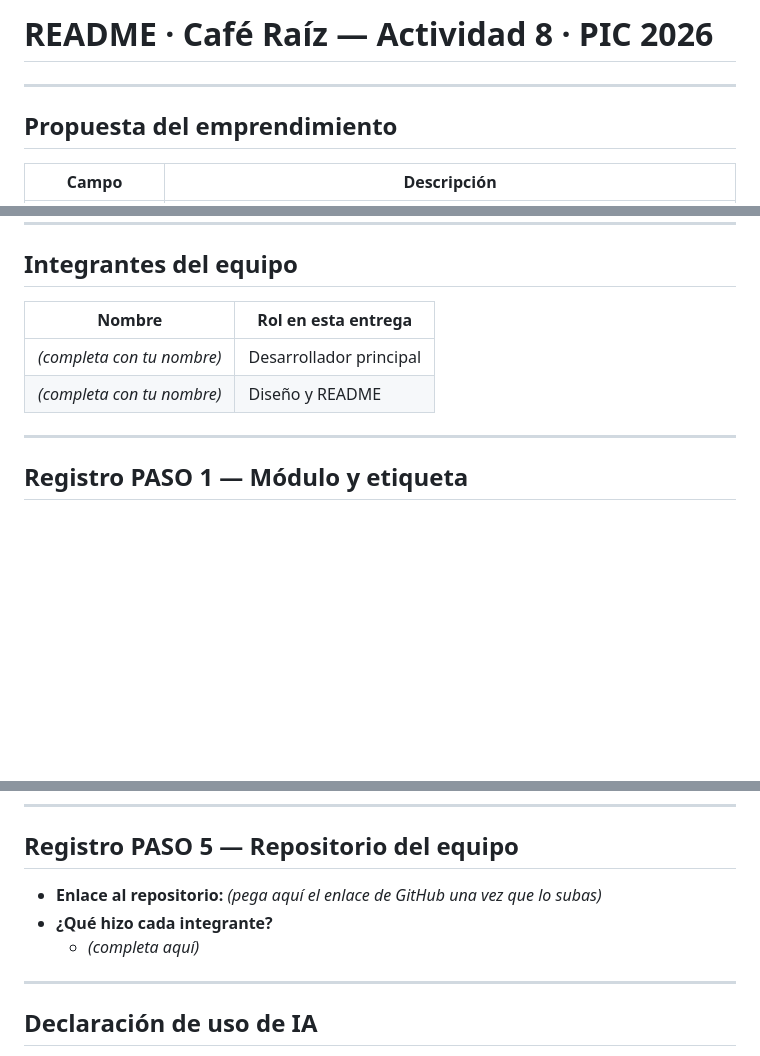
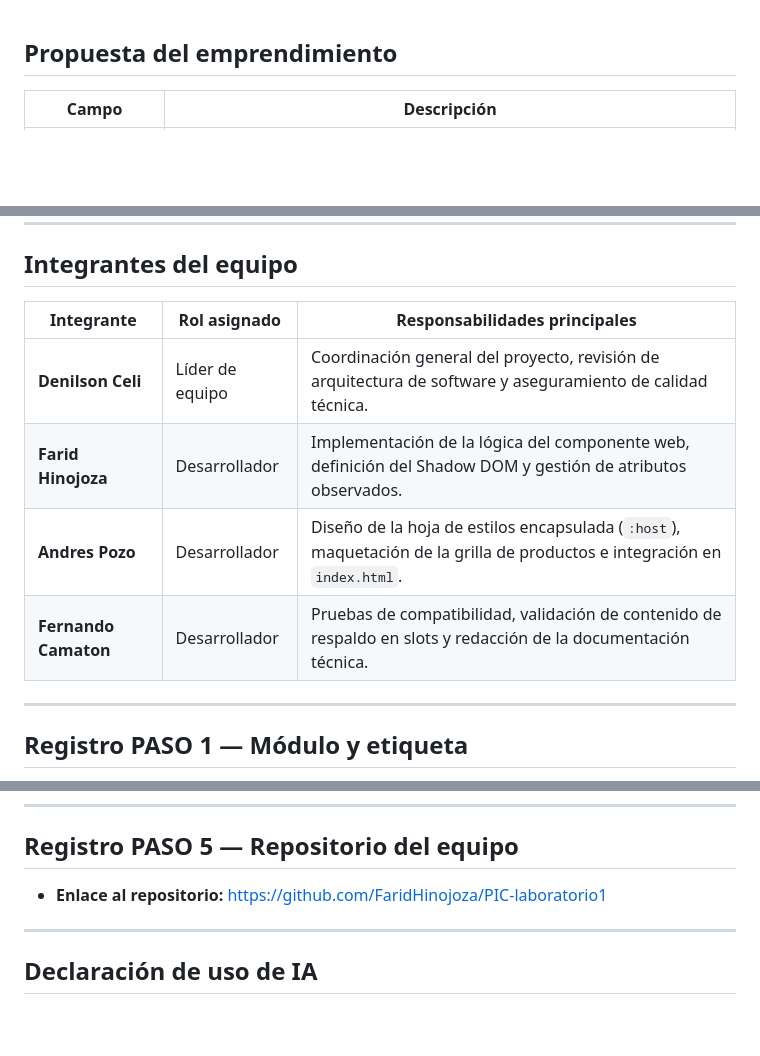
Before and after one commit to FaridHinojoza/PIC-laboratorio1, a Markdown page: README.md, 3 parts joined by grey strips. GitHub-like rendering; blank space fills up the shorter version.

Commit message:
MOD-readme

```diff
--- a/README.md
+++ b/README.md
@@ -1,7 +1,3 @@
-# README · Café Raíz — Actividad 8 · PIC 2026
-
----
-
 ## Propuesta del emprendimiento
 
 | Campo | Descripción |
@@ -14,10 +10,12 @@
 
 ## Integrantes del equipo
 
-| Nombre | Rol en esta entrega |
-|---|---|
-| _(completa con tu nombre)_ | Desarrollador principal |
-| _(completa con tu nombre)_ | Diseño y README |
+| Integrante | Rol asignado | Responsabilidades principales |
+|---|---|---|
+| **Denilson Celi** | Líder de equipo | Coordinación general del proyecto, revisión de arquitectura de software y aseguramiento de calidad técnica. |
+| **Farid Hinojoza** | Desarrollador | Implementación de la lógica del componente web, definición del Shadow DOM y gestión de atributos observados. |
+| **Andres Pozo** | Desarrollador | Diseño de la hoja de estilos encapsulada (`:host`), maquetación de la grilla de productos e integración en `index.html`. |
+| **Fernando Camaton** | Desarrollador | Pruebas de compatibilidad, validación de contenido de respaldo en slots y redacción de la documentación técnica. |
 
 ---
 
@@ -98,9 +96,9 @@
 
 ## Registro PASO 5 — Repositorio del equipo
 
-- **Enlace al repositorio:** _(pega aquí el enlace de GitHub una vez que lo subas)_
-- **¿Qué hizo cada integrante?**
-  - _(completa aquí)_
+- **Enlace al repositorio:** https://github.com/FaridHinojoza/PIC-laboratorio1
+<!--- **¿Qué hizo cada integrante?**
+  - _(completa aquí)_-->
 
 ---
 
```
